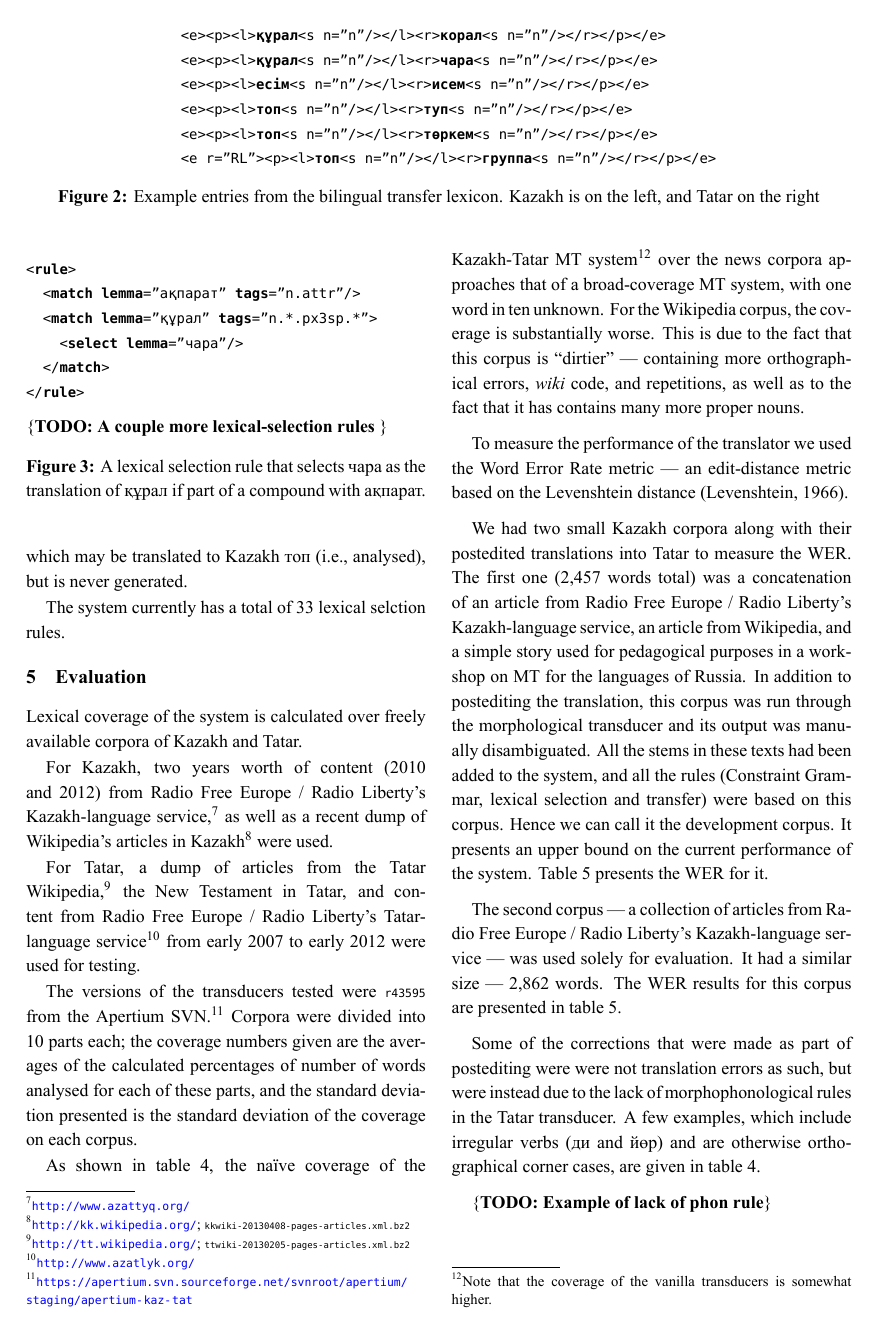
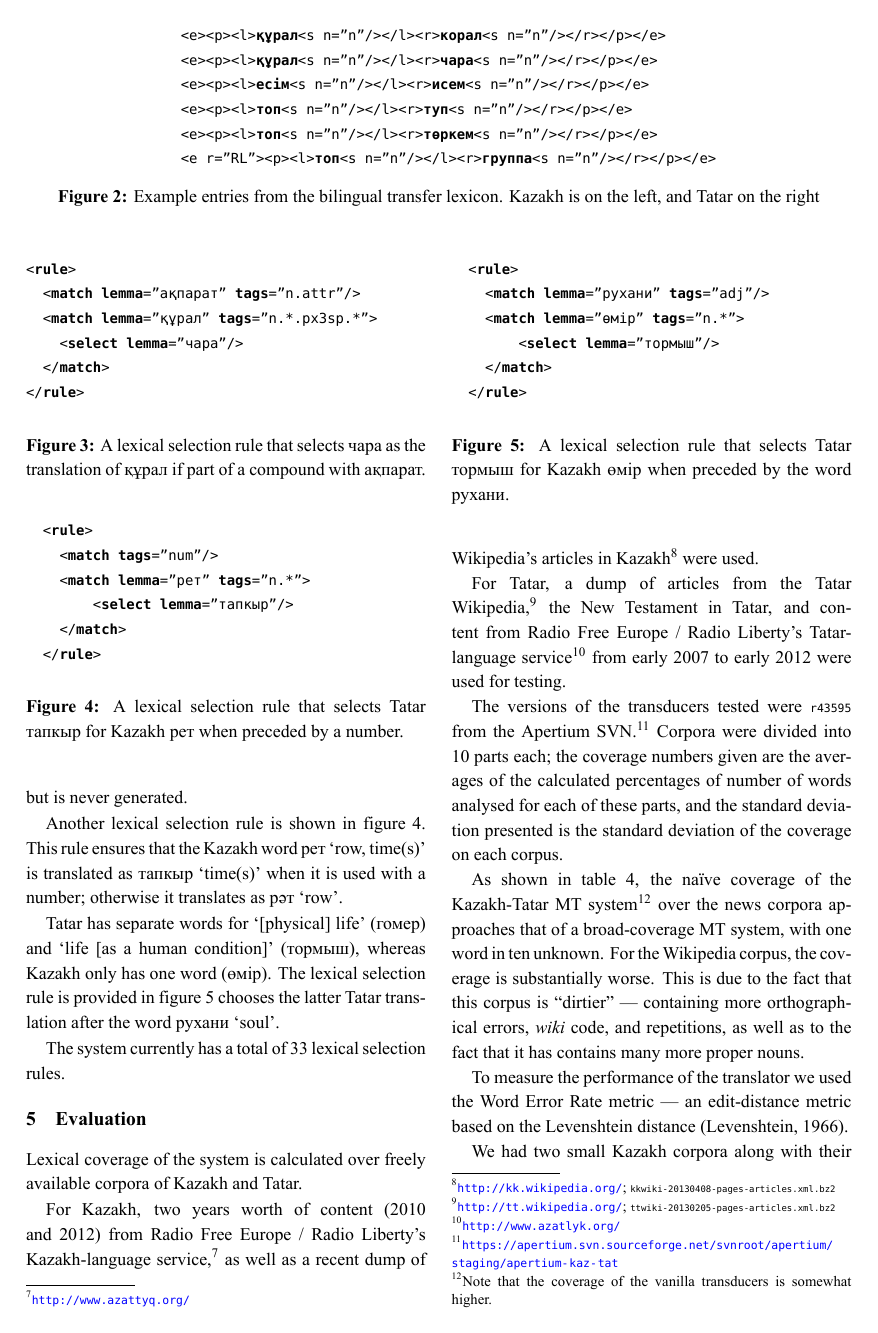
Before and after one commit to apertium/apertium-kaz-tat, a LaTeX paper (paper/paper.tex): page 6 of 8 before the commit and page 6 of 9 after it. The pictures show the PDF file paper/paper.pdf that the author committed with the source.

Commit message:
new stuff cleaning blah

```diff
--- a/paper/paper.tex
+++ b/paper/paper.tex
@@ -648,6 +638,8 @@ to Tatar чара.  A lexical selection rule that selects the translation чар
-  </rule>
-\end{lstlisting}
+%}\\
+%\subfloat[]{
+%}
 \todo{A couple more lexical-selection rules }
+%\caption{Some lexical selection rules in Kazakh}
 \caption{A lexical selection rule that selects чара as the translation of құрал if part of a compound with ақпарат.}
 \label{fig:lrx}
 %\vspace{-1em}
@@ -658,7 +650,36 @@ be доп in Kazakh), and the other translation is төркем \eng{group}.  Th
 the Russian word группа \eng{group}, which is used in Tatar, as an entry which may be translated
 to Kazakh топ (i.e., analysed), but is never generated.
 
-The system currently has a total of 33 lexical selction rules.
+Another lexical selection rule is shown in figure~\ref{fig:lrx2}.  This rule ensures that the Kazakh word рет \eng{row, time(s)} is translated as тапкыр \eng{time(s)} when it is used with a number; otherwise it translates as рәт \eng{row}.
+\begin{figure}
+\begin{lstlisting}
+  <rule>
+    <match tags="num"/>
+    <match lemma="рет" tags="n.*">
+        <select lemma="тапкыр"/>
+    </match>
+  </rule>
+\end{lstlisting}
+\caption{A lexical selection rule that selects Tatar тапкыр for Kazakh рет when preceded by a number.}
+\label{fig:lrx2}
+\end{figure}
+
+Tatar has separate words for \eng{[physical] life} (гомер) and \eng{life [as a human condition]} (тормыш), whereas Kazakh only has one word (өмір).  The lexical selection rule is provided in figure~\ref{fig:lrx3} chooses the latter Tatar translation after the word рухани \eng{soul}.
+
+\begin{figure}
+\begin{lstlisting}
+  <rule>
+    <match lemma="рухани" tags="adj"/>
+    <match lemma="өмір" tags="n.*">
+        <select lemma="тормыш"/>
+    </match>
+  </rule>
+\end{lstlisting}
+\caption{A lexical selection rule that selects Tatar тормыш for Kazakh өмір when preceded by the word рухани.}
+\label{fig:lrx3}
+\end{figure}
+
+The system currently has a total of 33 lexical selection rules.
 
 %\subsection{Transfer rules}
 
@@ -818,9 +839,7 @@ Some of the corrections that were made as part of postediting were were not tran
 	\end{tabular}
 	\caption{Examples of some phonological problems in the Tatar transducer.}
 	\label{tab:phonerrors}
-\end{figure}
-
-\todo{Example of lack of phon rule}
+\end{table}
 
 %The WER on the translation of the development corpus and its postedited version is twice as low.
 %Which, considering the relatively low number of rules, indicates that a high quality translation can be achived
```
Also changed, not shown: paper/paper.pdf, paper/paper.tex (41 more changed lines).
